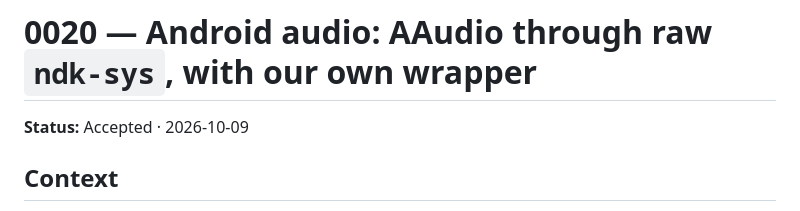
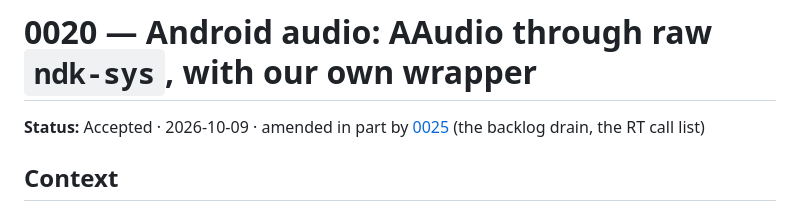
Before and after one commit to jfcofer/diapason-tuner-app, a Markdown page: docs/adr/0020-android-audio-binding.md, the part around the change. GitHub-like rendering.

```diff
--- a/docs/adr/0020-android-audio-binding.md
+++ b/docs/adr/0020-android-audio-binding.md
@@ -1,6 +1,6 @@
 # 0020 — Android audio: AAudio through raw `ndk-sys`, with our own wrapper
 
-**Status:** Accepted · 2026-10-09
+**Status:** Accepted · 2026-10-09 · amended in part by [0025](0025-stream-tuning.md) (the backlog drain, the RT call list)
 
 ## Context
 
```
Also changed, not shown: docs/adr/0025-stream-tuning.md (added, +83 -0 lines), docs/adr/README.md (+1 -0 lines).
